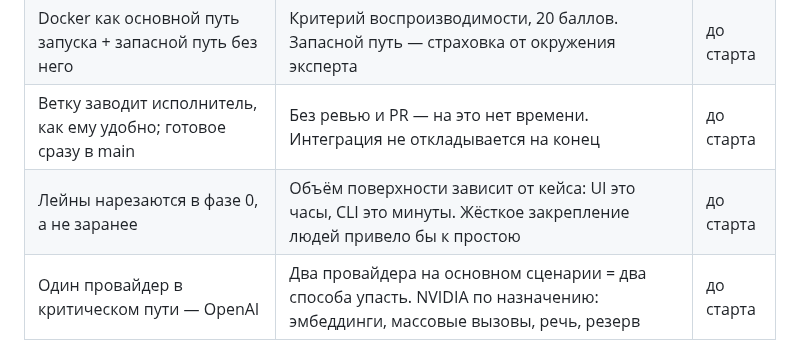
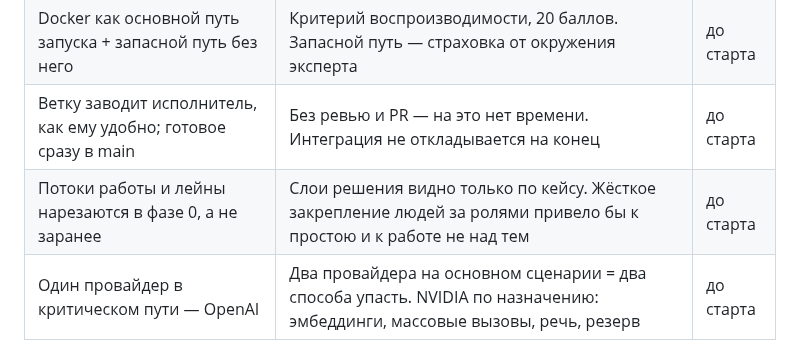
Before and after one commit to BAITC-Hacks/hack-4a84a5e5-taymas-systems, a Markdown page: PROGRESS.md, the part around the change. Drawn GitHub-style.

```diff
--- a/PROGRESS.md
+++ b/PROGRESS.md
@@ -50,7 +50,7 @@
 | Трек 07 «Образование» | Выбор команды, не окончательный | до старта |
 | Docker как основной путь запуска + запасной путь без него | Критерий воспроизводимости, 20 баллов. Запасной путь — страховка от окружения эксперта | до старта |
 | Ветку заводит исполнитель, как ему удобно; готовое сразу в main | Без ревью и PR — на это нет времени. Интеграция не откладывается на конец | до старта |
-| Лейны нарезаются в фазе 0, а не заранее | Объём поверхности зависит от кейса: UI это часы, CLI это минуты. Жёсткое закрепление людей привело бы к простою | до старта |
+| Потоки работы и лейны нарезаются в фазе 0, а не заранее | Слои решения видно только по кейсу. Жёсткое закрепление людей за ролями привело бы к простою и к работе не над тем | до старта |
 | Один провайдер в критическом пути — OpenAI | Два провайдера на основном сценарии = два способа упасть. NVIDIA по назначению: эмбеддинги, массовые вызовы, речь, резерв | до старта |
 
 ---
```
Also changed, not shown: CLAUDE.md (+4 -2 lines), 1 other file.
